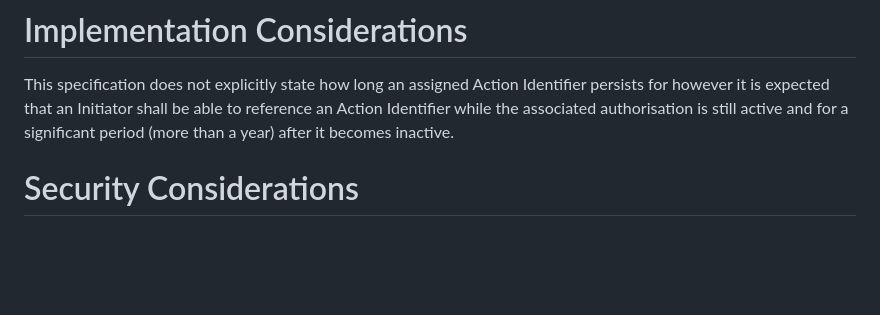
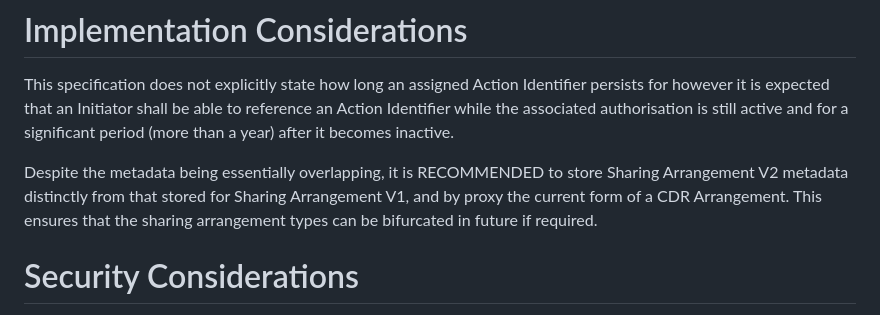
Before and after one commit to datarightplus/datarightplus-sharing-arrangement-v2, a Markdown page: draft-authors-datarightplus-sharing-arrangement-v2.md, the part around the change. Drawn GitHub-style; blank space fills up the shorter version.

Commit message:
Add implementation note for separating metadata, closes #3

```diff
--- a/draft-authors-datarightplus-sharing-arrangement-v2.md
+++ b/draft-authors-datarightplus-sharing-arrangement-v2.md
@@ -332,6 +332,8 @@ Response indicates an arrangement in Active state with an expiration time and se
 
 This specification does not explicitly state how long an assigned Action Identifier persists for however it is expected that an Initiator shall be able to reference an Action Identifier while the associated authorisation is still active and for a significant period (more than a year) after it becomes inactive.
 
+Despite the metadata being essentially overlapping, it is RECOMMENDED to store Sharing Arrangement V2 metadata distinctly from that stored for Sharing Arrangement V1, and by proxy the current form of a CDR Arrangement. This ensures that the sharing arrangement types can be bifurcated in future if required.
+
 # Security Considerations
 
 The Action Identifier **SHALL NOT** be guessable, derivable nor identify the Consumer.
```
